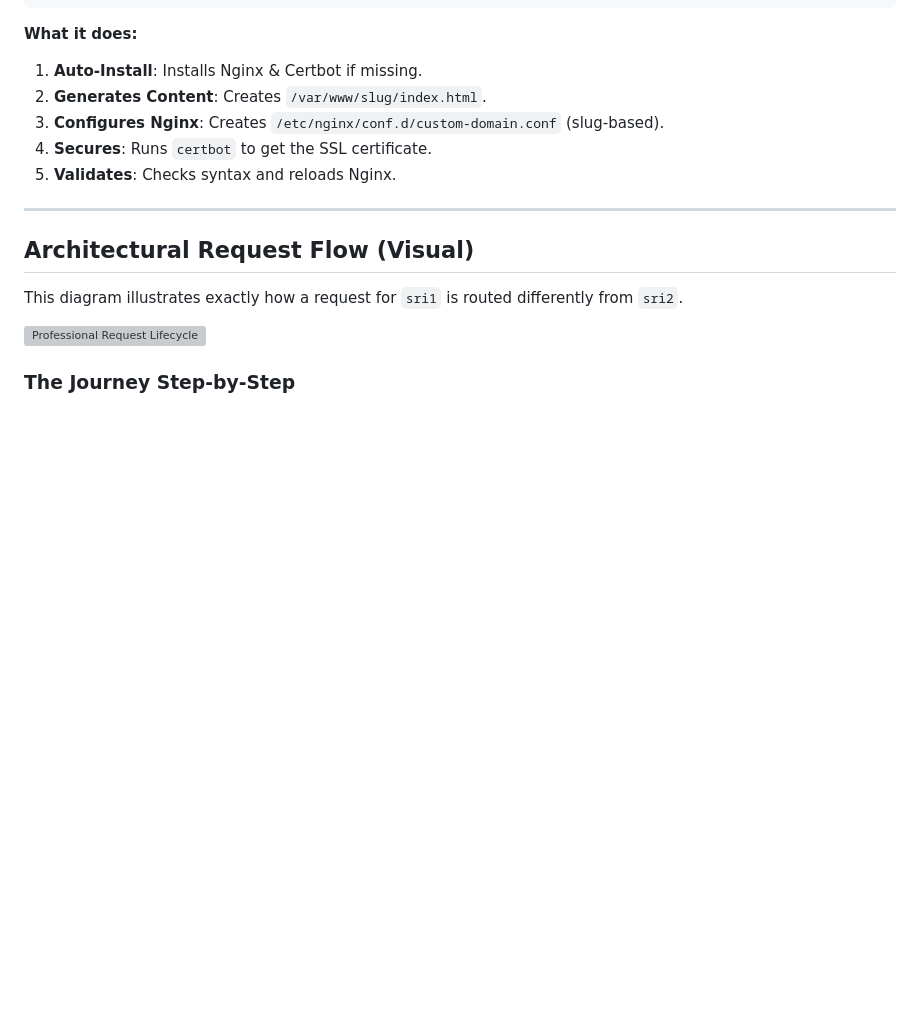
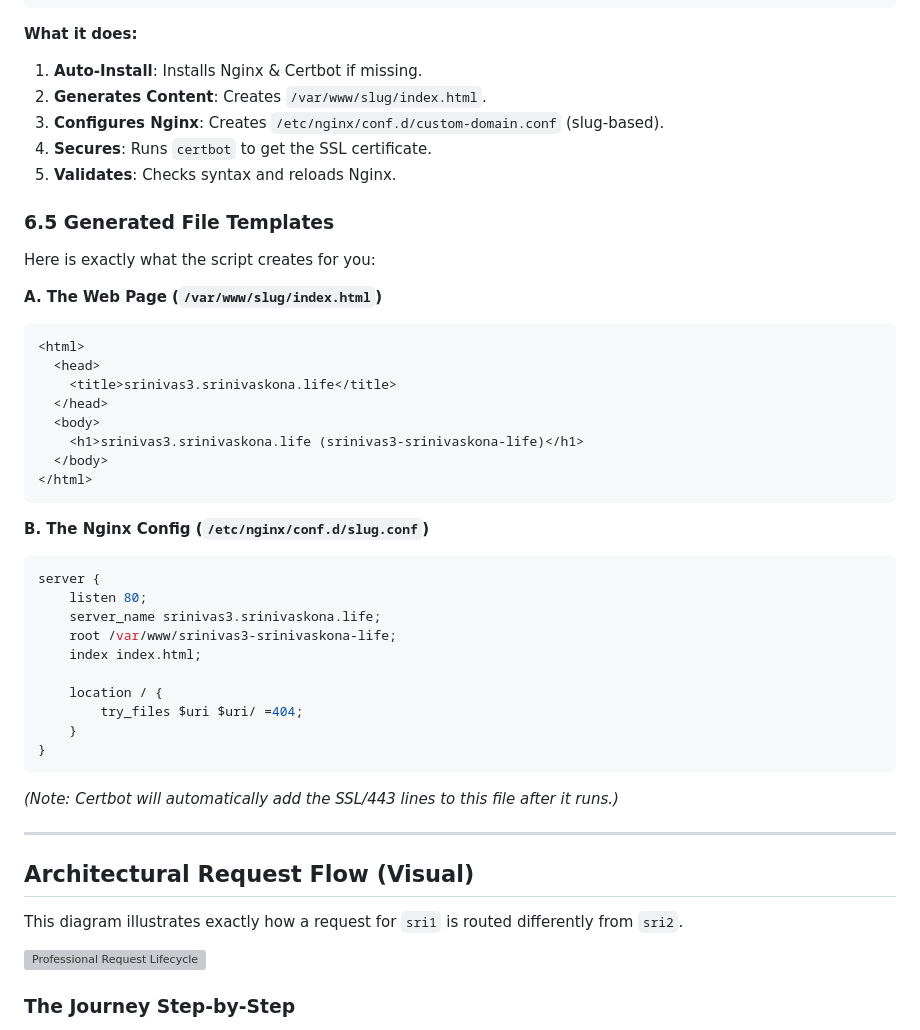
Before and after one commit to srinivaskona7/aws-project, a Markdown page: poc/nginx-multiconfig/README.md, the part around the change. Drawn GitHub-style; blank space fills up the shorter version; grey boxes are pictures that could not be loaded.

Commit message:
docs: add generated file templates to README

````diff
--- a/poc/nginx-multiconfig/README.md
+++ b/poc/nginx-multiconfig/README.md
@@ -251,6 +251,40 @@ Pass multiple domains as arguments:
 4.  **Secures**: Runs `certbot` to get the SSL certificate.
 5.  **Validates**: Checks syntax and reloads Nginx.
 
+### 6.5 Generated File Templates
+
+Here is exactly what the script creates for you:
+
+**A. The Web Page (`/var/www/slug/index.html`)**
+
+```html
+<html>
+  <head>
+    <title>srinivas3.srinivaskona.life</title>
+  </head>
+  <body>
+    <h1>srinivas3.srinivaskona.life (srinivas3-srinivaskona-life)</h1>
+  </body>
+</html>
+```
+
+**B. The Nginx Config (`/etc/nginx/conf.d/slug.conf`)**
+
+```nginx
+server {
+    listen 80;
+    server_name srinivas3.srinivaskona.life;
+    root /var/www/srinivas3-srinivaskona-life;
+    index index.html;
+
+    location / {
+        try_files $uri $uri/ =404;
+    }
+}
+```
+
+_(Note: Certbot will automatically add the SSL/443 lines to this file after it runs.)_
+
 ---
 
 ## Architectural Request Flow (Visual)
````
